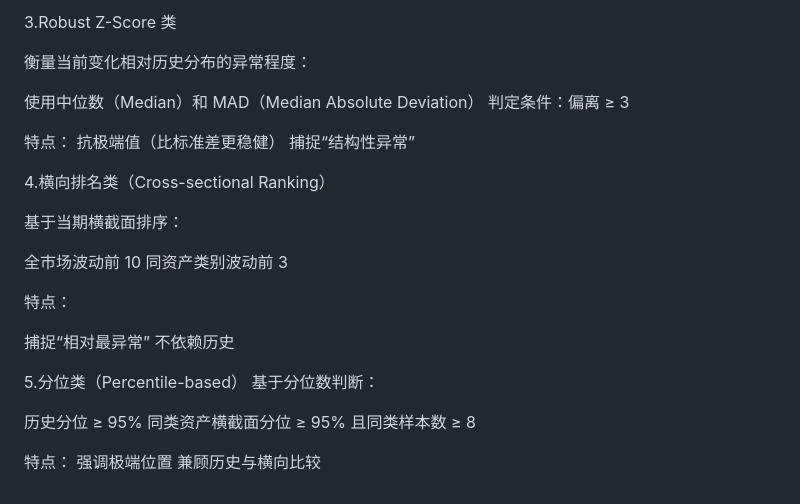
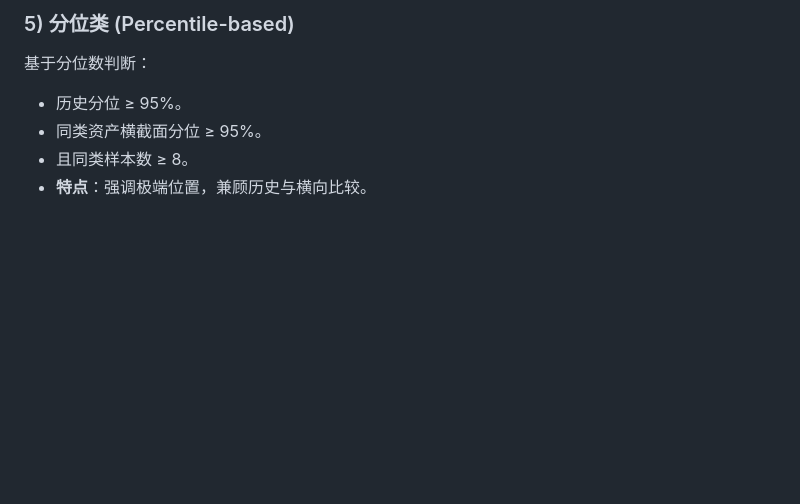
Before and after one commit to sia-rgb/market-insight-agent, a Markdown page: README.md, the part around one of its changes. GitHub-like rendering; blank space fills up the shorter version.

```diff
--- a/README.md
+++ b/README.md
@@ -148,34 +147,6 @@ python -m src.main run_all --input market-data-auto.xlsx
-3.Robust Z-Score 类
-
-衡量当前变化相对历史分布的异常程度：
-
-使用中位数（Median）和 MAD（Median Absolute Deviation）
-判定条件：偏离 ≥ 3
-
-特点：
-抗极端值（比标准差更稳健）
-捕捉“结构性异常”
-
-
-4.横向排名类（Cross-sectional Ranking）
-
-基于当期横截面排序：
-
-全市场波动前 10
-同资产类别波动前 3
-
-特点：
-
-捕捉“相对最异常”
-不依赖历史
-
-5.分位类（Percentile-based）
+### 5) 分位类 (Percentile-based)
 基于分位数判断：
-
-历史分位 ≥ 95%
-同类资产横截面分位 ≥ 95%
-且同类样本数 ≥ 8
-
-特点：
-强调极端位置
-兼顾历史与横向比较
+- 历史分位 ≥ 95%。
+- 同类资产横截面分位 ≥ 95%。
+- 且同类样本数 ≥ 8。
+- **特点**：强调极端位置，兼顾历史与横向比较。
```
Also changed, not shown: other parts of README.md (+74 -75 lines).
